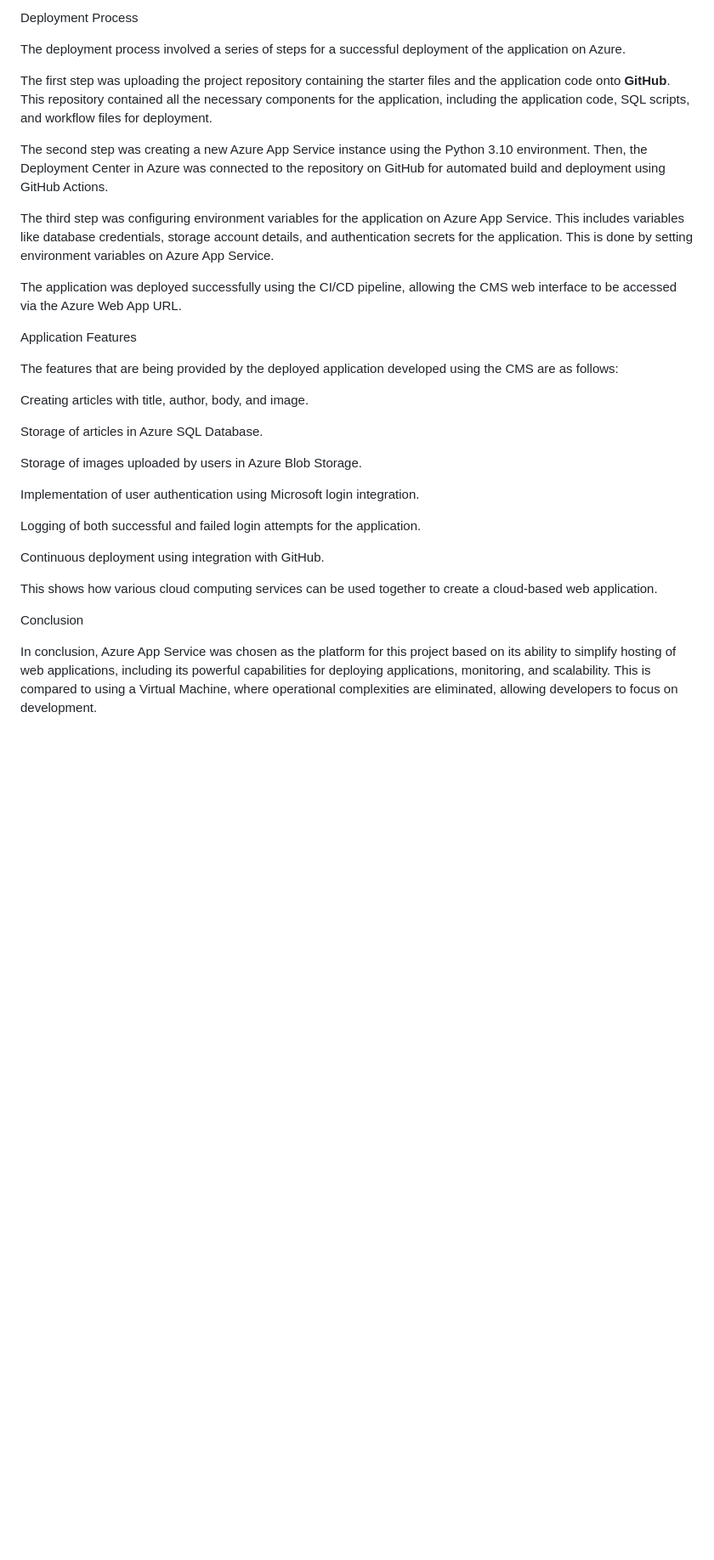
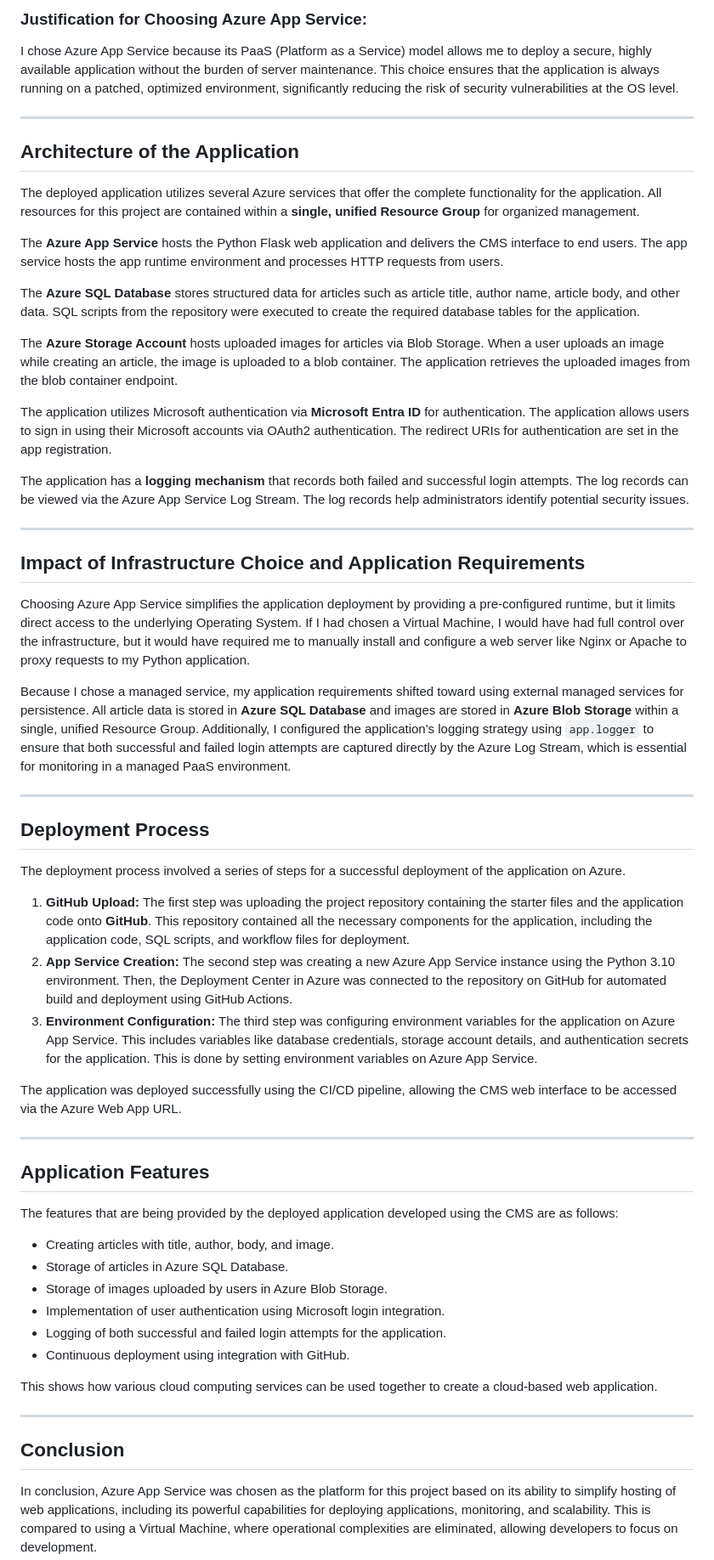
Before and after one commit to Sindhusrisai/azure-project, a Markdown page: WRITEUP.md, the part around one of its changes. Shown at 85% size. Rendered like a GitHub page; blank space fills up the shorter version.

```diff
--- a/WRITEUP.md
+++ b/WRITEUP.md
@@ -34,35 +44,61 @@ The application has a logging mechanism that records both failed and successful
 
-Deployment Process
+### **Justification for Choosing Azure App Service:**
+I chose Azure App Service because its PaaS (Platform as a Service) model allows me to deploy a secure, highly available application without the burden of server maintenance. This choice ensures that the application is always running on a patched, optimized environment, significantly reducing the risk of security vulnerabilities at the OS level.
+
+---
+
+## Architecture of the Application
+
+The deployed application utilizes several Azure services that offer the complete functionality for the application. All resources for this project are contained within a **single, unified Resource Group** for organized management.
+
+The **Azure App Service** hosts the Python Flask web application and delivers the CMS interface to end users. The app service hosts the app runtime environment and processes HTTP requests from users.
+
+The **Azure SQL Database** stores structured data for articles such as article title, author name, article body, and other data. SQL scripts from the repository were executed to create the required database tables for the application.
+
+The **Azure Storage Account** hosts uploaded images for articles via Blob Storage. When a user uploads an image while creating an article, the image is uploaded to a blob container. The application retrieves the uploaded images from the blob container endpoint.
+
+The application utilizes Microsoft authentication via **Microsoft Entra ID** for authentication. The application allows users to sign in using their Microsoft accounts via OAuth2 authentication. The redirect URIs for authentication are set in the app registration.
+
+The application has a **logging mechanism** that records both failed and successful login attempts. The log records can be viewed via the Azure App Service Log Stream. The log records help administrators identify potential security issues.
+
+---
+
+## Impact of Infrastructure Choice and Application Requirements
+
+Choosing Azure App Service simplifies the application deployment by providing a pre-configured runtime, but it limits direct access to the underlying Operating System. If I had chosen a Virtual Machine, I would have had full control over the infrastructure, but it would have required me to manually install and configure a web server like Nginx or Apache to proxy requests to my Python application.
+
+Because I chose a managed service, my application requirements shifted toward using external managed services for persistence. All article data is stored in **Azure SQL Database** and images are stored in **Azure Blob Storage** within a single, unified Resource Group. Additionally, I configured the application's logging strategy using `app.logger` to ensure that both successful and failed login attempts are captured directly by the Azure Log Stream, which is essential for monitoring in a managed PaaS environment.
+
+---
+
+## Deployment Process
 
 The deployment process involved a series of steps for a successful deployment of the application on Azure.
 
-The first step was uploading the project repository containing the starter files and the application code onto **GitHub**. This repository contained all the necessary components for the application, including the application code, SQL scripts, and workflow files for deployment.
-
-The second step was creating a new Azure App Service instance using the Python 3.10 environment. Then, the Deployment Center in Azure was connected to the repository on GitHub for automated build and deployment using GitHub Actions.
-
-The third step was configuring environment variables for the application on Azure App Service. This includes variables like database credentials, storage account details, and authentication secrets for the application. This is done by setting environment variables on Azure App Service.
+1.  **GitHub Upload:** The first step was uploading the project repository containing the starter files and the application code onto **GitHub**. This repository contained all the necessary components for the application, including the application code, SQL scripts, and workflow files for deployment.
+2.  **App Service Creation:** The second step was creating a new Azure App Service instance using the Python 3.10 environment. Then, the Deployment Center in Azure was connected to the repository on GitHub for automated build and deployment using GitHub Actions.
+3.  **Environment Configuration:** The third step was configuring environment variables for the application on Azure App Service. This includes variables like database credentials, storage account details, and authentication secrets for the application. This is done by setting environment variables on Azure App Service.
 
 The application was deployed successfully using the CI/CD pipeline, allowing the CMS web interface to be accessed via the Azure Web App URL.
 
-Application Features
+---
+
+## Application Features
 
 The features that are being provided by the deployed application developed using the CMS are as follows:
 
-Creating articles with title, author, body, and image.
-
-Storage of articles in Azure SQL Database.
-
-Storage of images uploaded by users in Azure Blob Storage.
-
-Implementation of user authentication using Microsoft login integration.
-
-Logging of both successful and failed login attempts for the application.
-
-Continuous deployment using integration with GitHub.
+* Creating articles with title, author, body, and image.
+* Storage of articles in Azure SQL Database.
+* Storage of images uploaded by users in Azure Blob Storage.
+* Implementation of user authentication using Microsoft login integration.
+* Logging of both successful and failed login attempts for the application.
+* Continuous deployment using integration with GitHub.
 
 This shows how various cloud computing services can be used together to create a cloud-based web application.
 
-Conclusion
+---
+
+## Conclusion
 
 In conclusion, Azure App Service was chosen as the platform for this project based on its ability to simplify hosting of web applications, including its powerful capabilities for deploying applications, monitoring, and scalability. This is compared to using a Virtual Machine, where operational complexities are eliminated, allowing developers to focus on development.
 
```
Also changed, not shown: other parts of WRITEUP.md (+25 -15 lines).
